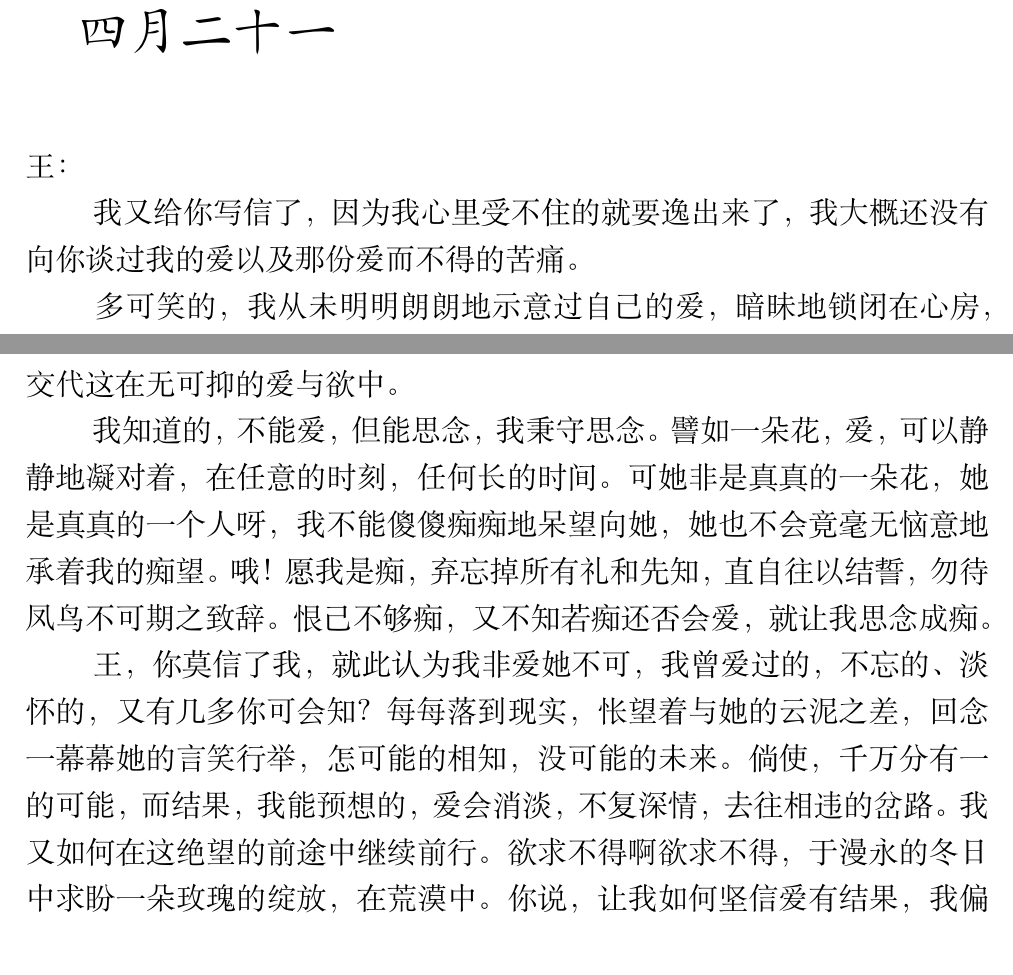
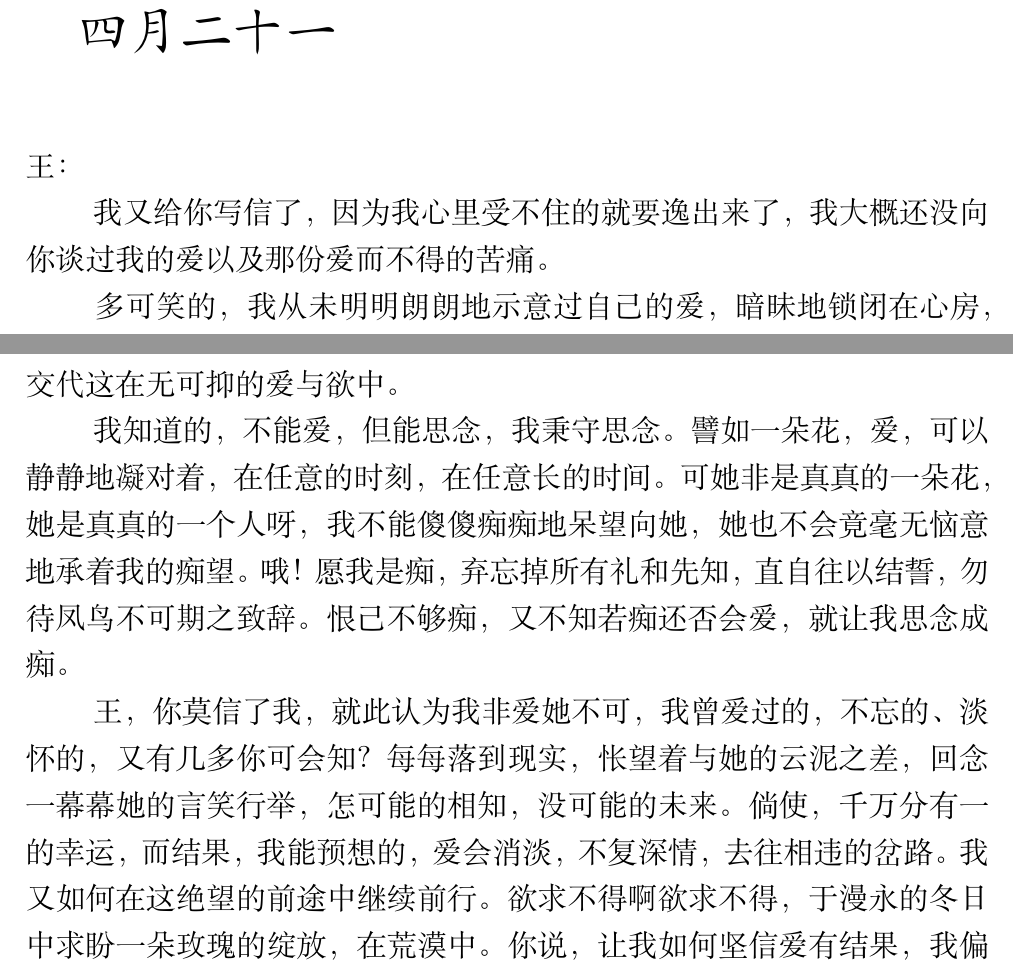
Before and after one commit to lzh10/confiding, a LaTeX document (letter.tex, which reads chapter01/02.tex): two parts of page 6 of 6 before the commit and two parts of page 6 of 7 after it, joined at a grey line, cut so that both start at the same text. Compiled offline with XeLaTeX; a missing font is replaced by an installed copy or a similar font.

Commit message:
添补了第二篇

```diff
--- a/chapter01/02.tex
+++ b/chapter01/02.tex
@@ -4,7 +4,7 @@
     \Large\ckai{
         王：
 
-        \hspace*{2em} 我又给你写信了，因为我心里受不住的就要逸出来了，我大概还没有向你谈过我的爱以及那份
+        \hspace*{2em} 我又给你写信了，因为我心里受不住的就要逸出来了，我大概还没向你谈过我的爱以及那份
         爱而不得的苦痛。
 
         \hspace*{2em} 多可笑的，我从未明明朗朗地示意过自己的爱，暗昧地锁闭在心房，谁要是从我掩藏的目光中
@@ -14,13 +14,13 @@
         蓄累后更猛烈的冲发。我无法向你解明这成势的因理，我思维的理性都交代这在无可抑的爱与欲中。
 
         \hspace*{2em} 我知道的，不能爱，但能思念，我秉守思念。譬如一朵花，爱，可以静静地凝对着，
-        在任意的时刻，任何长的时间。可她非是真真的一朵花，她是真真的一个人呀，我不能傻傻痴痴地呆望向她，她也
+        在任意的时刻，在任意长的时间。可她非是真真的一朵花，她是真真的一个人呀，我不能傻傻痴痴地呆望向她，她也
         不会竟毫无恼意地承着我的痴望。哦！愿我是痴，弃忘掉所有礼和先知，直自往以结誓，勿待凤鸟不可期之致辞。
         恨己不够痴，又不知若痴还否会爱，就让我思念成痴。
 
         \hspace*{2em} 王，你莫信了我，就此认为我非爱她不可，我曾爱过的，不忘的、淡怀的，又有几多你可会知？
         每每落到现实，怅望着与她的云泥之差，回念一幕幕她的言笑行举，怎可能的相知，没可能的未来。倘使，千万分
-        有一的可能，而结果，我能预想的，爱会消淡，不复深情，去往相违的岔路。我又如何在这绝望的前途中继续前行。
+        有一的幸运，而结果，我能预想的，爱会消淡，不复深情，去往相违的岔路。我又如何在这绝望的前途中继续前行。
         欲求不得啊欲求不得，于漫永的冬日中求盼一朵玫瑰的绽放，在荒漠中。你说，让我如何坚信爱有结果，我偏爱了
         无果的初萌的蕾蕊。
 
```
Also changed, not shown: letter.pdf, chapter01/02.tex (4 more changed lines).
